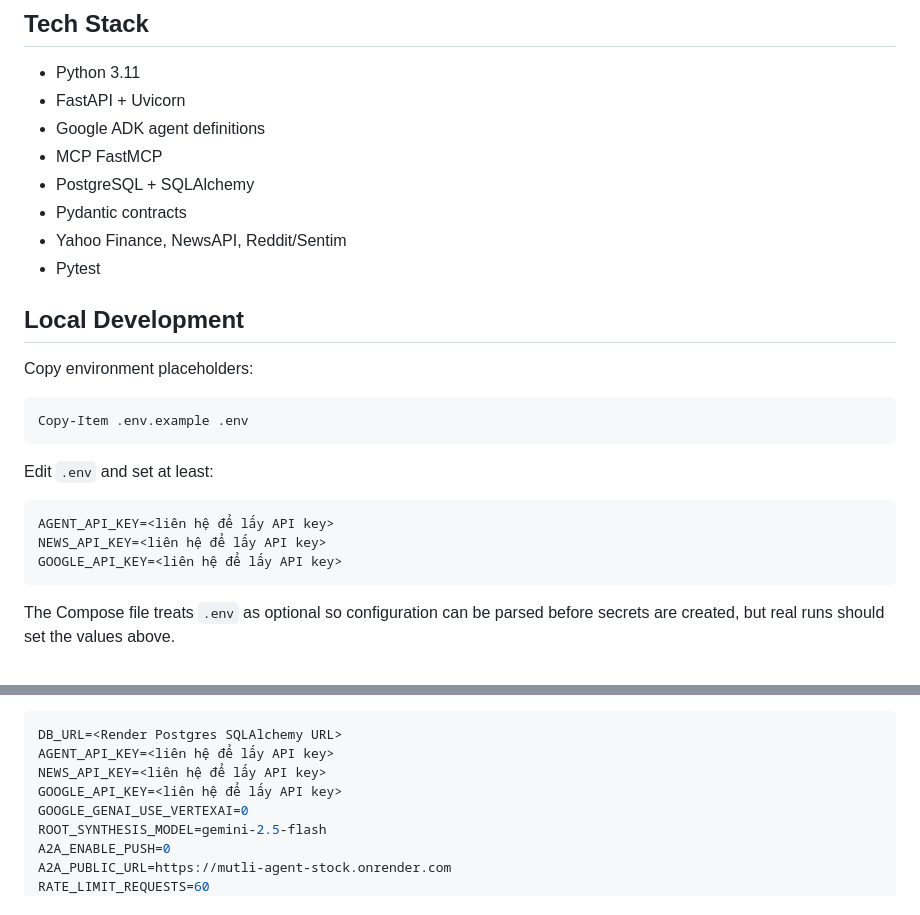
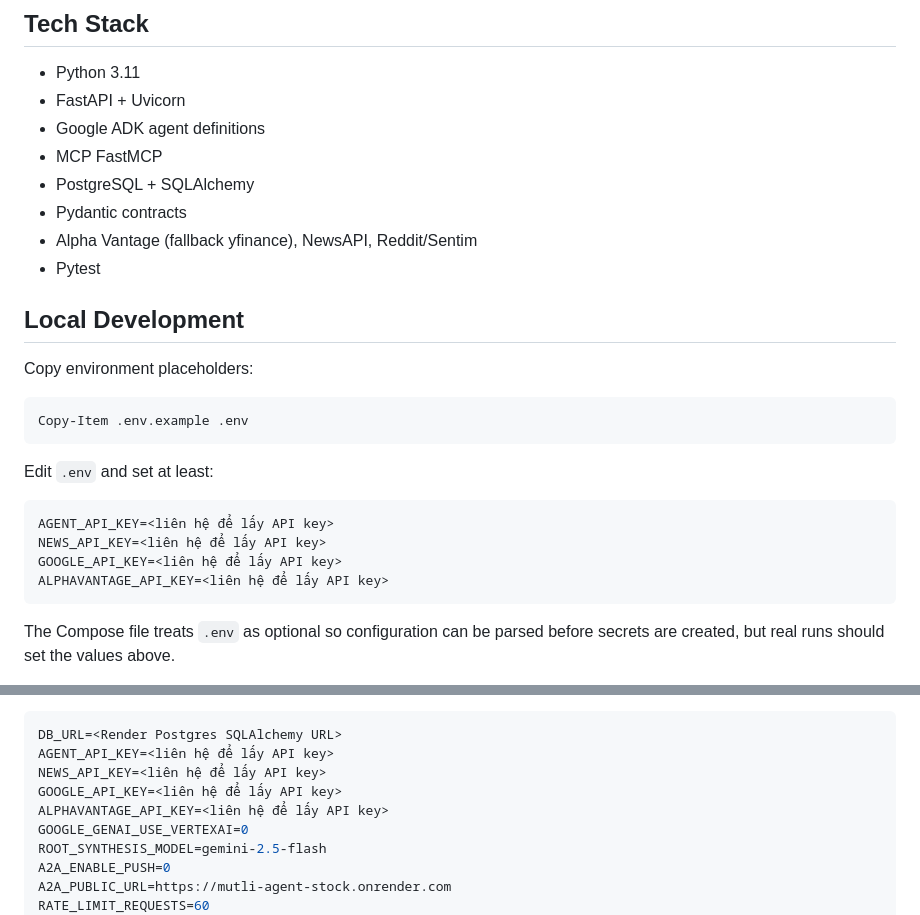
Before and after one commit to bananacat12/Mutli-Agent-Stock, a Markdown page: README.md, 2 parts joined by grey strips. Rendered like a GitHub page.

Commit message:
docs: update README tech stack and add ALPHAVANTAGE_API_KEY env var

````diff
--- a/README.md
+++ b/README.md
@@ -46,7 +46,7 @@ Planner -> AgentRequest contracts -> Parallel Executor
 - MCP FastMCP
 - PostgreSQL + SQLAlchemy
 - Pydantic contracts
-- Yahoo Finance, NewsAPI, Reddit/Sentim
+- Alpha Vantage (fallback yfinance), NewsAPI, Reddit/Sentim
 - Pytest
 
 ## Local Development
@@ -63,6 +63,7 @@ Edit `.env` and set at least:
 AGENT_API_KEY=<liên hệ để lấy API key>
 NEWS_API_KEY=<liên hệ để lấy API key>
 GOOGLE_API_KEY=<liên hệ để lấy API key>
+ALPHAVANTAGE_API_KEY=<liên hệ để lấy API key>
 ```
 
 The Compose file treats `.env` as optional so configuration can be parsed before secrets are created, but real runs should set the values above.
@@ -119,6 +120,7 @@ DB_URL=<Render Postgres SQLAlchemy URL>
 AGENT_API_KEY=<liên hệ để lấy API key>
 NEWS_API_KEY=<liên hệ để lấy API key>
 GOOGLE_API_KEY=<liên hệ để lấy API key>
+ALPHAVANTAGE_API_KEY=<liên hệ để lấy API key>
 GOOGLE_GENAI_USE_VERTEXAI=0
 ROOT_SYNTHESIS_MODEL=gemini-2.5-flash
 A2A_ENABLE_PUSH=0
````
